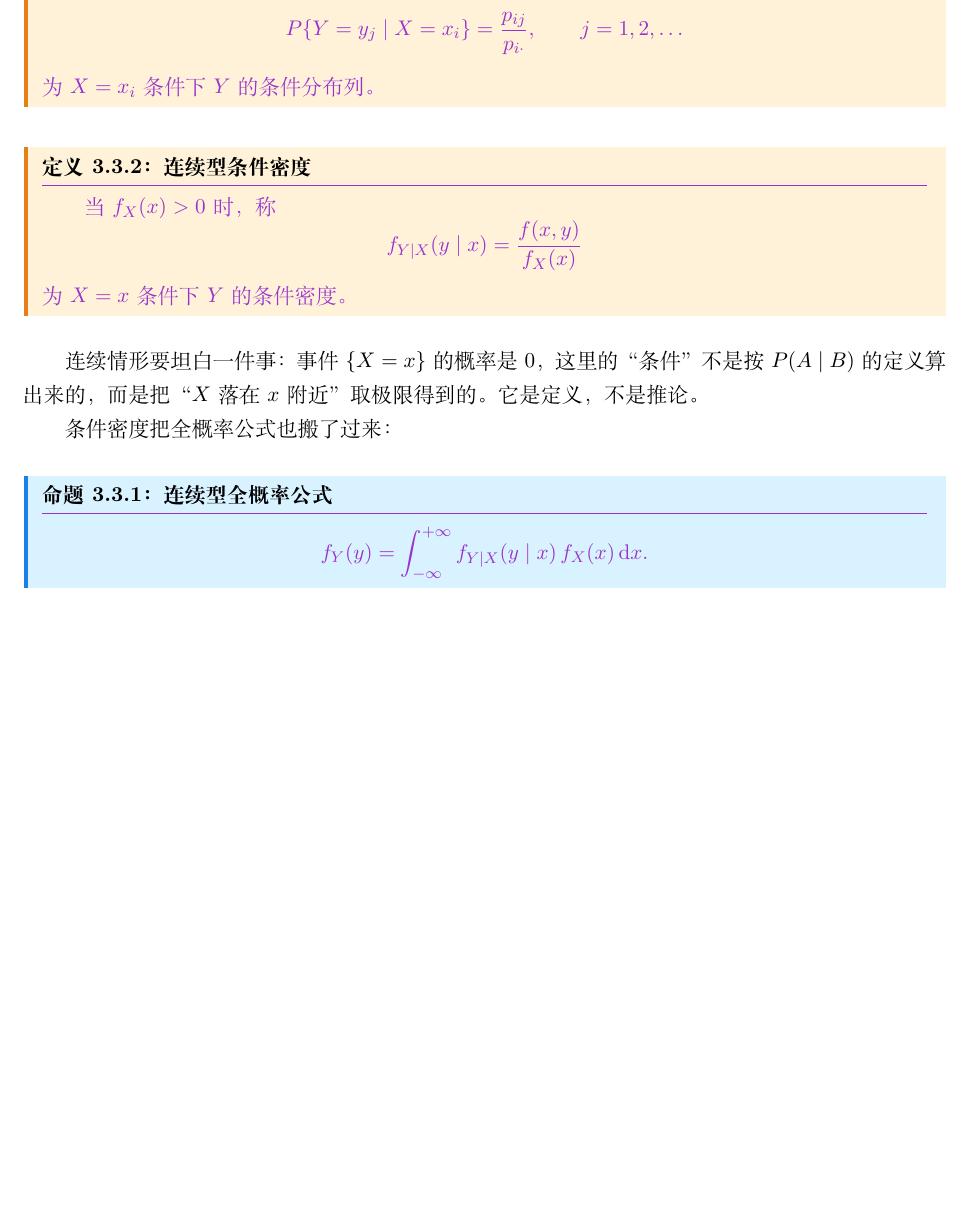
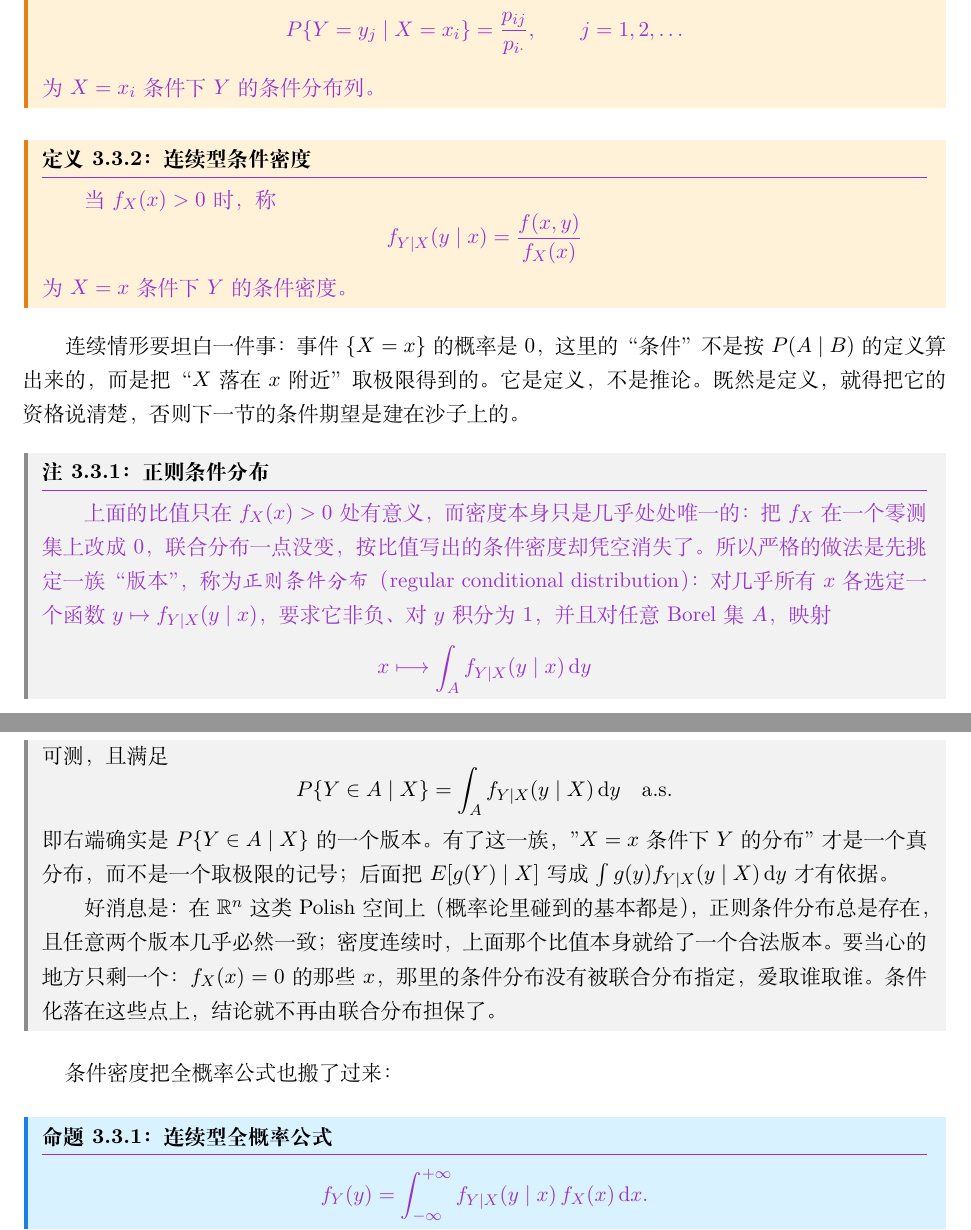
Before and after one commit to NotFatJustRound/probability-notes, a LaTeX document (Probability_zh.tex, which reads chapters_zh/chap_03.tex): part of page 17 of 41 before the commit and two parts of pages 17 and 18 of 42 after it, the two joined at a grey line, cut so that both start at the same text, the shorter picture padded with empty space. Compiled offline with XeLaTeX.

Commit message:
docs(chap_03): 条件密度补正则条件分布的说明（版本选择、可测性条件、f_X=0 处不唯一）

```diff
--- a/chapters_zh/chap_03.tex
+++ b/chapters_zh/chap_03.tex
@@ -113,7 +113,21 @@ f_{Y\mid X}(y\mid x)=\frac{f(x,y)}{f_X(x)}
 为 $X=x$ 条件下 $Y$ 的条件密度。
 \end{definition}
 
-连续情形要坦白一件事：事件 $\{X=x\}$ 的概率是 $0$，这里的“条件”不是按 $P(A\mid B)$ 的定义算出来的，而是把“$X$ 落在 $x$ 附近”取极限得到的。它是定义，不是推论。
+连续情形要坦白一件事：事件 $\{X=x\}$ 的概率是 $0$，这里的“条件”不是按 $P(A\mid B)$ 的定义算出来的，而是把“$X$ 落在 $x$ 附近”取极限得到的。它是定义，不是推论。既然是定义，就得把它的资格说清楚，否则下一节的条件期望是建在沙子上的。
+
+\begin{remark}[正则条件分布]
+上面的比值只在 $f_X(x)>0$ 处有意义，而密度本身只是几乎处处唯一的：把 $f_X$ 在一个零测集上改成 $0$，联合分布一点没变，按比值写出的条件密度却凭空消失了。所以严格的做法是先挑定一族“版本”，称为\emph{正则条件分布}（regular conditional distribution）：对几乎所有 $x$ 各选定一个函数 $y\mapsto f_{Y\mid X}(y\mid x)$，要求它非负、对 $y$ 积分为 $1$，并且对任意 Borel 集 $A$，映射
+\[
+x\longmapsto \int_A f_{Y\mid X}(y\mid x)\,\mathrm{d}y
+\]
+可测，且满足
+\[
+P\{Y\in A\mid X\}=\int_A f_{Y\mid X}(y\mid X)\,\mathrm{d}y\quad\text{a.s.}
+\]
+即右端确实是 $P\{Y\in A\mid X\}$ 的一个版本。有了这一族，"$X=x$ 条件下 $Y$ 的分布"才是一个真分布，而不是一个取极限的记号；后面把 $E[g(Y)\mid X]$ 写成 $\int g(y)f_{Y\mid X}(y\mid X)\,\mathrm{d}y$ 才有依据。
+
+好消息是：在 $\mathbb{R}^n$ 这类 Polish 空间上（概率论里碰到的基本都是），正则条件分布总是存在，且任意两个版本几乎必然一致；密度连续时，上面那个比值本身就给了一个合法版本。要当心的地方只剩一个：$f_X(x)=0$ 的那些 $x$，那里的条件分布没有被联合分布指定，爱取谁取谁。条件化落在这些点上，结论就不再由联合分布担保了。
+\end{remark}
 
 条件密度把全概率公式也搬了过来：
 
```
